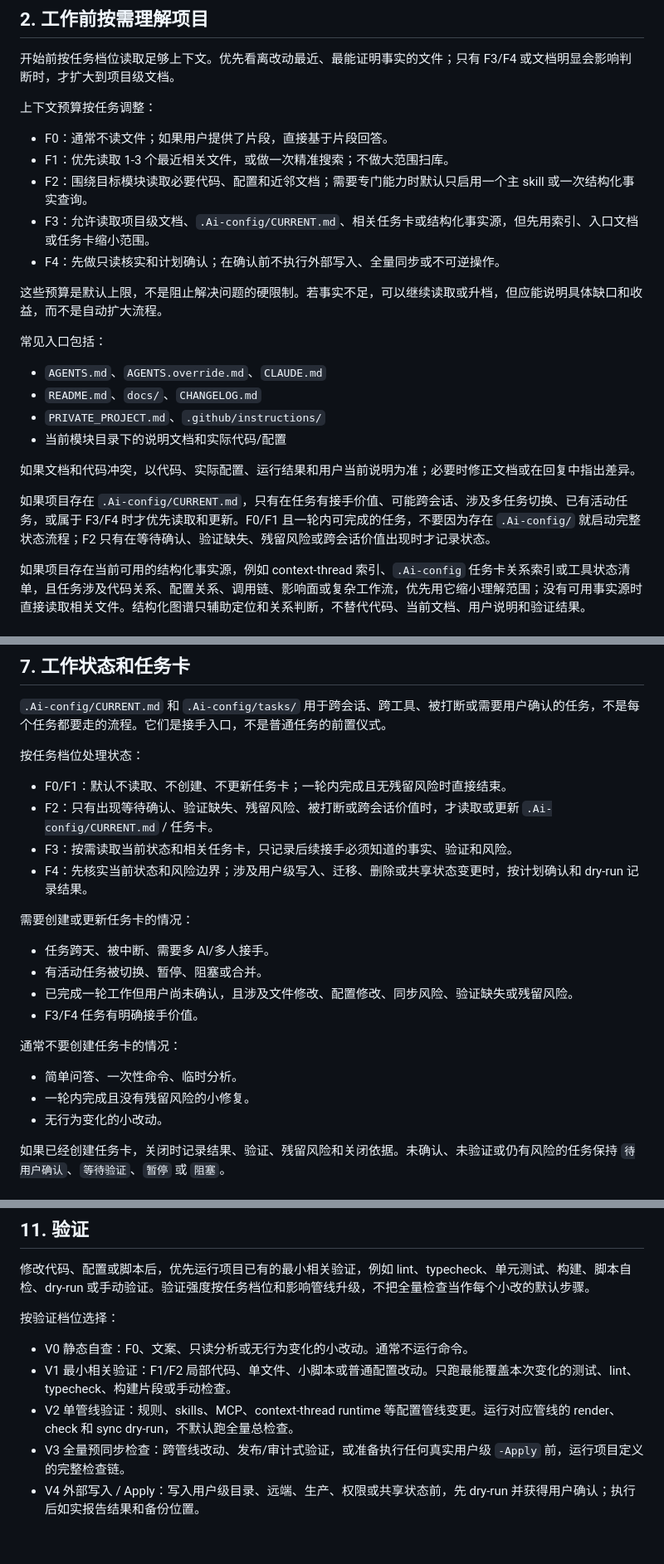
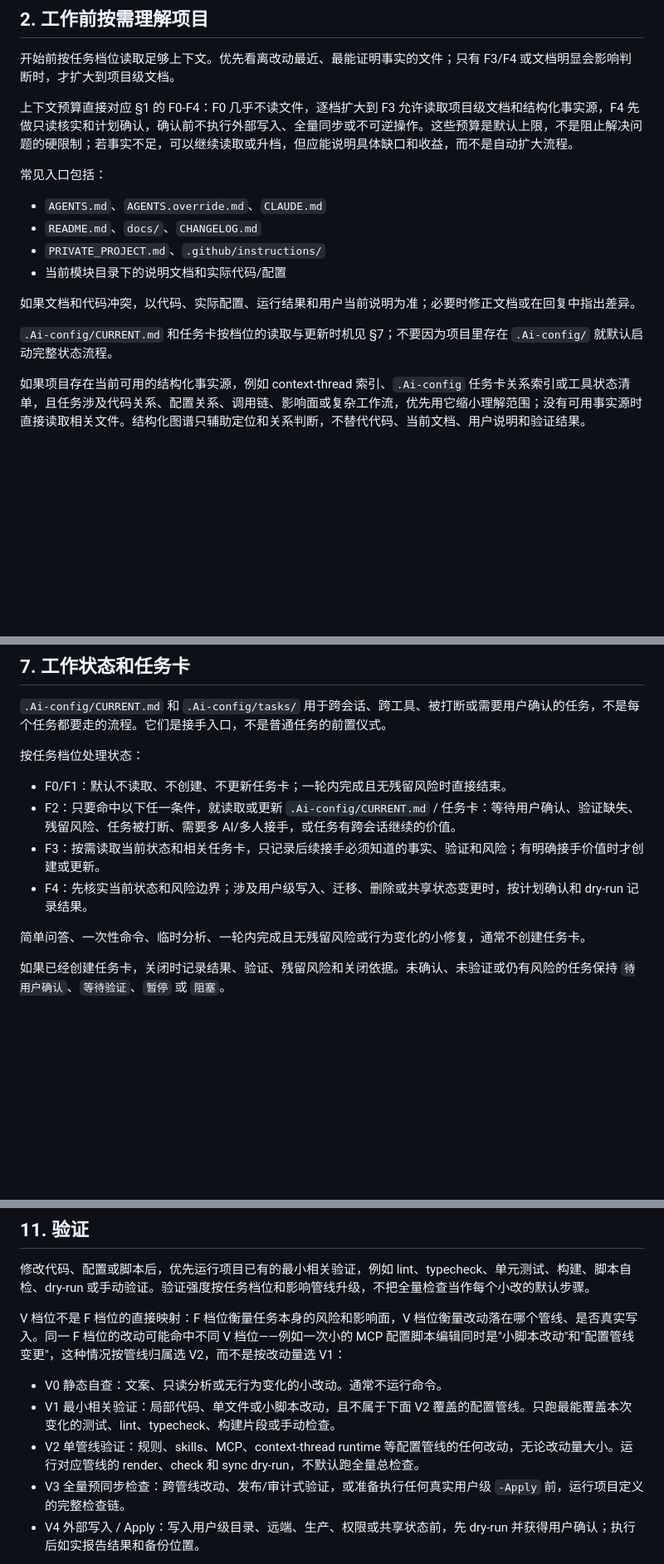
Before and after one commit to SX2000CN/Ai-config-hub, a Markdown page: rules/rendered/CLAUDE.md, 3 parts joined by grey strips. Shown at 83% size. Drawn GitHub-style; blank space fills up the shorter version.

```diff
--- a/rules/rendered/CLAUDE.md
+++ b/rules/rendered/CLAUDE.md
@@ -22,15 +22,7 @@ AI 配置是护栏，不是仪式清单。默认先走能解决问题的最快
 
 开始前按任务档位读取足够上下文。优先看离改动最近、最能证明事实的文件；只有 F3/F4 或文档明显会影响判断时，才扩大到项目级文档。
 
-上下文预算按任务调整：
-
-- F0：通常不读文件；如果用户提供了片段，直接基于片段回答。
-- F1：优先读取 1-3 个最近相关文件，或做一次精准搜索；不做大范围扫库。
-- F2：围绕目标模块读取必要代码、配置和近邻文档；需要专门能力时默认只启用一个主 skill 或一次结构化事实查询。
-- F3：允许读取项目级文档、`.Ai-config/CURRENT.md`、相关任务卡或结构化事实源，但先用索引、入口文档或任务卡缩小范围。
-- F4：先做只读核实和计划确认；在确认前不执行外部写入、全量同步或不可逆操作。
-
-这些预算是默认上限，不是阻止解决问题的硬限制。若事实不足，可以继续读取或升档，但应能说明具体缺口和收益，而不是自动扩大流程。
+上下文预算直接对应 §1 的 F0-F4：F0 几乎不读文件，逐档扩大到 F3 允许读取项目级文档和结构化事实源，F4 先做只读核实和计划确认，确认前不执行外部写入、全量同步或不可逆操作。这些预算是默认上限，不是阻止解决问题的硬限制；若事实不足，可以继续读取或升档，但应能说明具体缺口和收益，而不是自动扩大流程。
 
 常见入口包括：
 
@@ -41,7 +33,7 @@ AI 配置是护栏，不是仪式清单。默认先走能解决问题的最快
 
 如果文档和代码冲突，以代码、实际配置、运行结果和用户当前说明为准；必要时修正文档或在回复中指出差异。
 
-如果项目存在 `.Ai-config/CURRENT.md`，只有在任务有接手价值、可能跨会话、涉及多任务切换、已有活动任务，或属于 F3/F4 时才优先读取和更新。F0/F1 且一轮内可完成的任务，不要因为存在 `.Ai-config/` 就启动完整状态流程；F2 只有在等待确认、验证缺失、残留风险或跨会话价值出现时才记录状态。
+`.Ai-config/CURRENT.md` 和任务卡按档位的读取与更新时机见 §7；不要因为项目里存在 `.Ai-config/` 就默认启动完整状态流程。
 
 如果项目存在当前可用的结构化事实源，例如 context-thread 索引、`.Ai-config` 任务卡关系索引或工具状态清单，且任务涉及代码关系、配置关系、调用链、影响面或复杂工作流，优先用它缩小理解范围；没有可用事实源时直接读取相关文件。结构化图谱只辅助定位和关系判断，不替代代码、当前文档、用户说明和验证结果。
 
@@ -91,22 +83,11 @@ AI 配置是护栏，不是仪式清单。默认先走能解决问题的最快
 按任务档位处理状态：
 
 - F0/F1：默认不读取、不创建、不更新任务卡；一轮内完成且无残留风险时直接结束。
-- F2：只有出现等待确认、验证缺失、残留风险、被打断或跨会话价值时，才读取或更新 `.Ai-config/CURRENT.md` / 任务卡。
-- F3：按需读取当前状态和相关任务卡，只记录后续接手必须知道的事实、验证和风险。
+- F2：只要命中以下任一条件，就读取或更新 `.Ai-config/CURRENT.md` / 任务卡：等待用户确认、验证缺失、残留风险、任务被打断、需要多 AI/多人接手，或任务有跨会话继续的价值。
+- F3：按需读取当前状态和相关任务卡，只记录后续接手必须知道的事实、验证和风险；有明确接手价值时才创建或更新。
 - F4：先核实当前状态和风险边界；涉及用户级写入、迁移、删除或共享状态变更时，按计划确认和 dry-run 记录结果。
 
-需要创建或更新任务卡的情况：
-
-- 任务跨天、被中断、需要多 AI/多人接手。
-- 有活动任务被切换、暂停、阻塞或合并。
-- 已完成一轮工作但用户尚未确认，且涉及文件修改、配置修改、同步风险、验证缺失或残留风险。
-- F3/F4 任务有明确接手价值。
-
-通常不要创建任务卡的情况：
-
-- 简单问答、一次性命令、临时分析。
-- 一轮内完成且没有残留风险的小修复。
-- 无行为变化的小改动。
+简单问答、一次性命令、临时分析、一轮内完成且无残留风险或行为变化的小修复，通常不创建任务卡。
 
 如果已经创建任务卡，关闭时记录结果、验证、残留风险和关闭依据。未确认、未验证或仍有风险的任务保持 `待用户确认`、`等待验证`、`暂停` 或 `阻塞`。
 
@@ -134,11 +115,11 @@ AI 配置是护栏，不是仪式清单。默认先走能解决问题的最快
 
 修改代码、配置或脚本后，优先运行项目已有的最小相关验证，例如 lint、typecheck、单元测试、构建、脚本自检、dry-run 或手动验证。验证强度按任务档位和影响管线升级，不把全量检查当作每个小改的默认步骤。
 
-按验证档位选择：
+V 档位不是 F 档位的直接映射：F 档位衡量任务本身的风险和影响面，V 档位衡量改动落在哪个管线、是否真实写入。同一 F 档位的改动可能命中不同 V 档位——例如一次小的 MCP 配置脚本编辑同时是"小脚本改动"和"配置管线变更"，这种情况按管线归属选 V2，而不是按改动量选 V1：
 
-- V0 静态自查：F0、文案、只读分析或无行为变化的小改动。通常不运行命令。
-- V1 最小相关验证：F1/F2 局部代码、单文件、小脚本或普通配置改动。只跑最能覆盖本次变化的测试、lint、typecheck、构建片段或手动检查。
-- V2 单管线验证：规则、skills、MCP、context-thread runtime 等配置管线变更。运行对应管线的 render、check 和 sync dry-run，不默认跑全量总检查。
+- V0 静态自查：文案、只读分析或无行为变化的小改动。通常不运行命令。
+- V1 最小相关验证：局部代码、单文件或小脚本改动，且不属于下面 V2 覆盖的配置管线。只跑最能覆盖本次变化的测试、lint、typecheck、构建片段或手动检查。
+- V2 单管线验证：规则、skills、MCP、context-thread runtime 等配置管线的任何改动，无论改动量大小。运行对应管线的 render、check 和 sync dry-run，不默认跑全量总检查。
 - V3 全量预同步检查：跨管线改动、发布/审计式验证，或准备执行任何真实用户级 `-Apply` 前，运行项目定义的完整检查链。
 - V4 外部写入 / Apply：写入用户级目录、远端、生产、权限或共享状态前，先 dry-run 并获得用户确认；执行后如实报告结果和备份位置。
 
```
Also changed, not shown: other parts of rules/rendered/CLAUDE.md (+3 -3 lines), rules/rendered/AGENTS.md (+12 -31 lines), rules/shared/core.md (+12 -31 lines).
